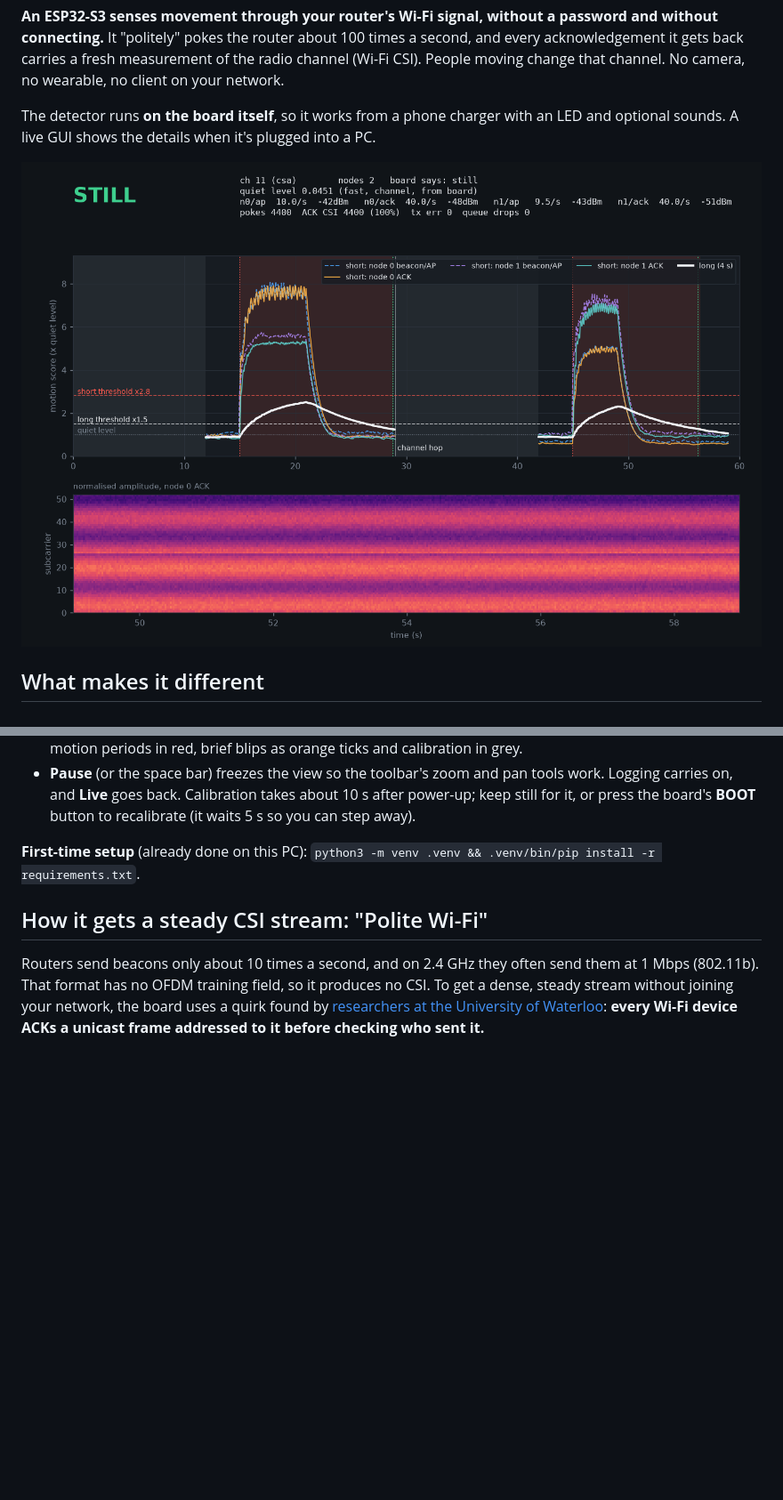
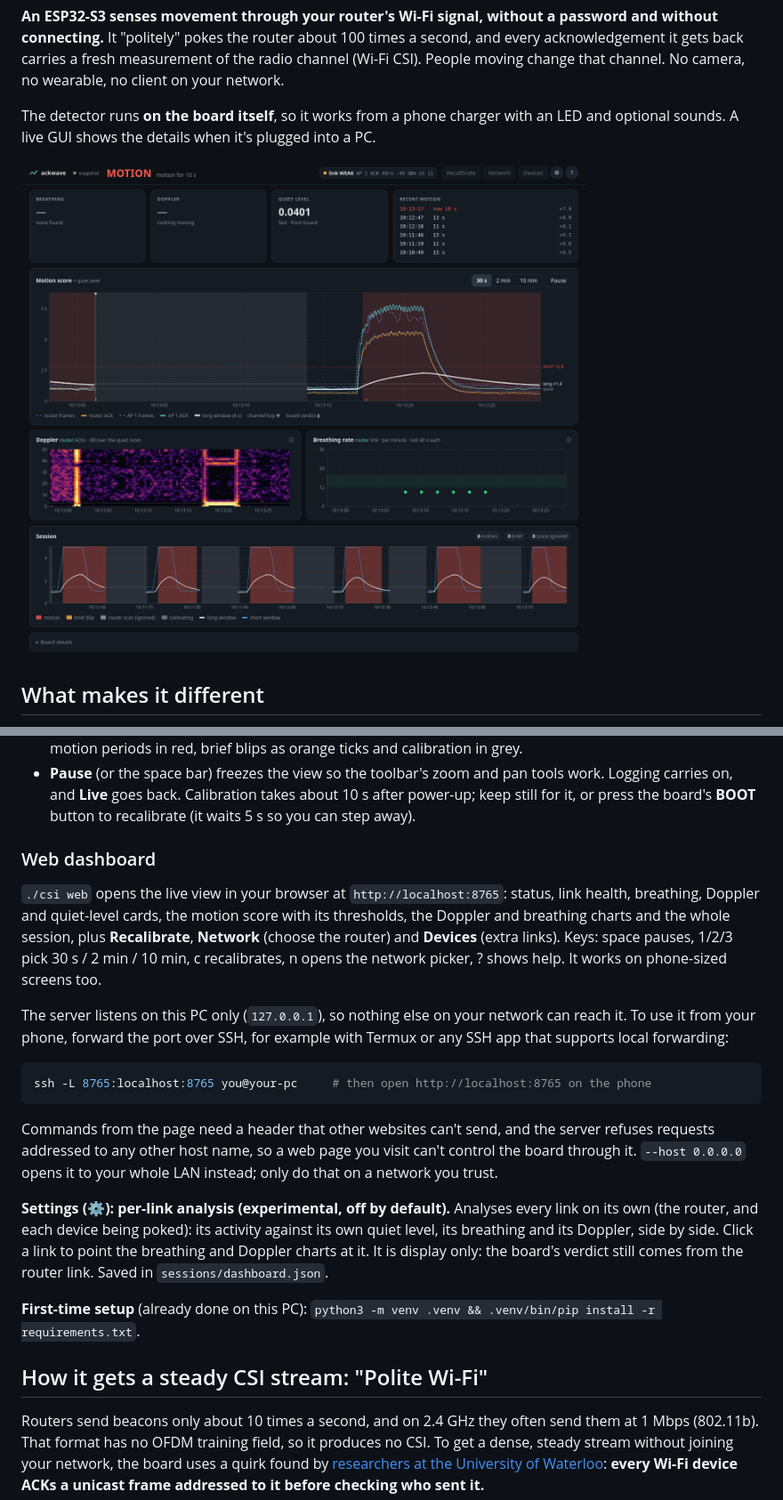
Before and after one commit to skausky/ackwave, a Markdown page: README.md, 2 parts joined by grey strips. Shown at 89% size. GitHub-like rendering; pictures changed too: docs/dashboard.png (added), docs/gui.png (deleted); blank space fills up the shorter version.

````diff
--- a/README.md
+++ b/README.md
@@ -4,7 +4,7 @@
 
 The detector runs **on the board itself**, so it works from a phone charger with an LED and optional sounds. A live GUI shows the details when it's plugged into a PC.
 
-![Live GUI on synthetic data: calibrating, motion, channel hop with recalibration, motion again](docs/gui.png)
+![The web dashboard on demo data: motion in progress, per-link scores against the thresholds, Doppler, breathing and the session timeline](docs/dashboard.png)
 
 ## What makes it different
 
@@ -46,6 +47,20 @@ Sessions from both `gui` and `record` are saved to `sessions/` in the project fo
 - **Top plot:** both scores as multiples of the room's quiet level, with the thresholds as lines. The **30 s / 2 min / 10 min** buttons (or keys 1/2/3) choose how much it shows.
 - **Session timeline:** everything since the GUI opened, on a clock. It shows the peak score each second, motion periods in red, brief blips as orange ticks and calibration in grey.
 - **Pause** (or the space bar) freezes the view so the toolbar's zoom and pan tools work. Logging carries on, and **Live** goes back. Calibration takes about 10 s after power-up; keep still for it, or press the board's **BOOT** button to recalibrate (it waits 5 s so you can step away).
+
+### Web dashboard
+
+`./csi web` opens the live view in your browser at `http://localhost:8765`: status, link health, breathing, Doppler and quiet-level cards, the motion score with its thresholds, the Doppler and breathing charts and the whole session, plus **Recalibrate**, **Network** (choose the router) and **Devices** (extra links). Keys: space pauses, 1/2/3 pick 30 s / 2 min / 10 min, c recalibrates, n opens the network picker, ? shows help. It works on phone-sized screens too.
+
+The server listens on this PC only (`127.0.0.1`), so nothing else on your network can reach it. To use it from your phone, forward the port over SSH, for example with Termux or any SSH app that supports local forwarding:
+
+```bash
+ssh -L 8765:localhost:8765 you@your-pc     # then open http://localhost:8765 on the phone
+```
+
+Commands from the page need a header that other websites can't send, and the server refuses requests addressed to any other host name, so a web page you visit can't control the board through it. `--host 0.0.0.0` opens it to your whole LAN instead; only do that on a network you trust.
+
+**Settings (⚙): per-link analysis (experimental, off by default).** Analyses every link on its own (the router, and each device being poked): its activity against its own quiet level, its breathing and its Doppler, side by side. Click a link to point the breathing and Doppler charts at it. It is display only: the board's verdict still comes from the router link. Saved in `sessions/dashboard.json`.
 
 **First-time setup** (already done on this PC): `python3 -m venv .venv && .venv/bin/pip install -r requirements.txt`.
 
````
Also changed, not shown: other parts of README.md (+7 -3 lines), 10 other files.
